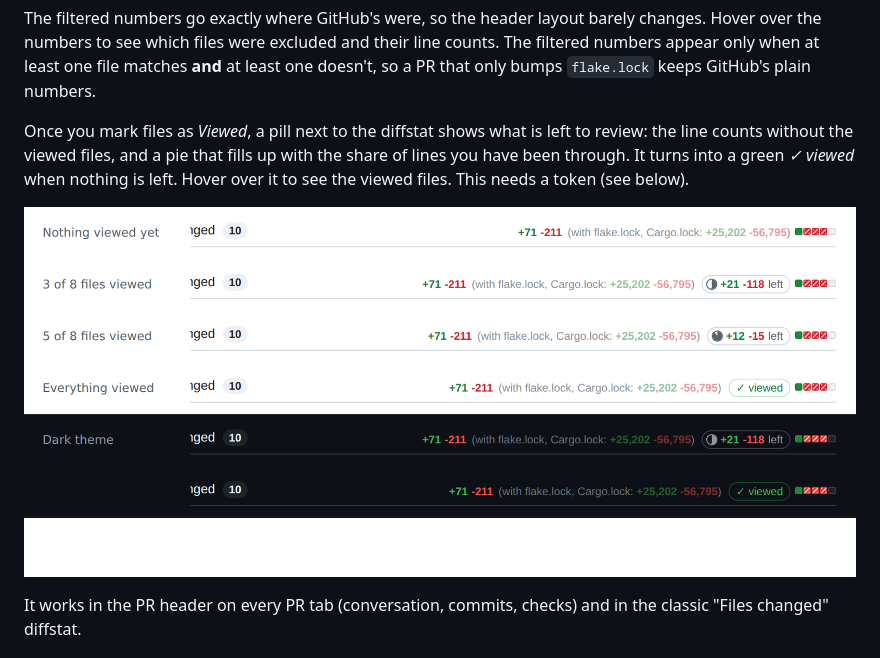
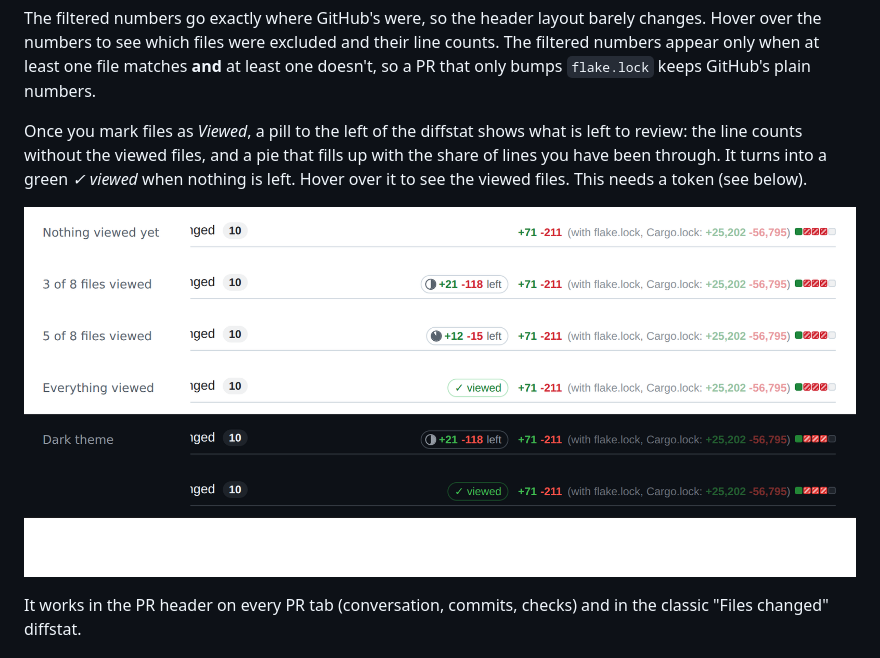
Before and after one commit to igor-sirotin/github-pr-diffstat-filter, a Markdown page: README.md, the part around the change. GitHub-like rendering; pictures changed too: docs/left-to-review.png.

```diff
--- a/README.md
+++ b/README.md
@@ -13,7 +13,7 @@ Hover over the numbers to see which files were excluded and their line counts. T
 appear only when at least one file matches **and** at least one doesn't, so a PR that only
 bumps `flake.lock` keeps GitHub's plain numbers.
 
-Once you mark files as *Viewed*, a pill next to the diffstat shows what is left to review: the
+Once you mark files as *Viewed*, a pill to the left of the diffstat shows what is left to review: the
 line counts without the viewed files, and a pie that fills up with the share of lines you have
 been through. It turns into a green *✓ viewed* when nothing is left. Hover over it to see the
 viewed files. This needs a token (see below).
```
Also changed, not shown: 2 other files.
